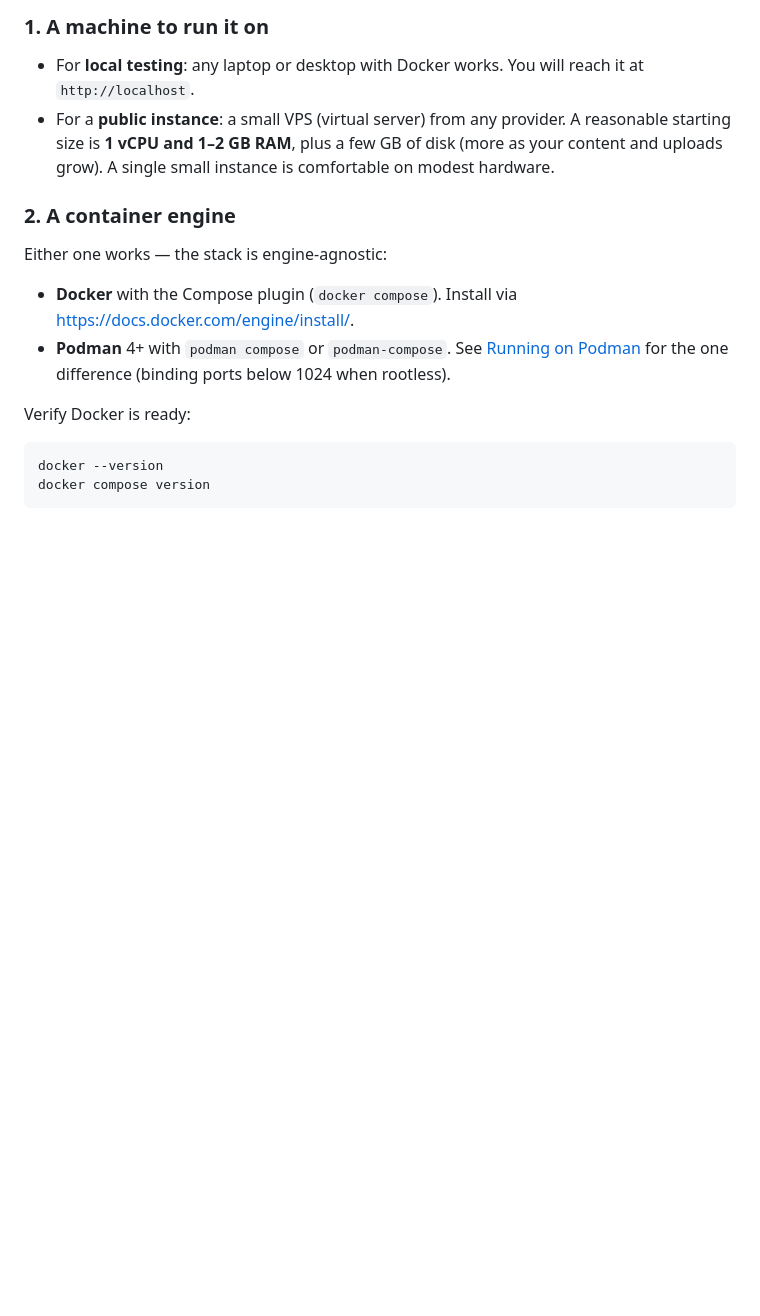
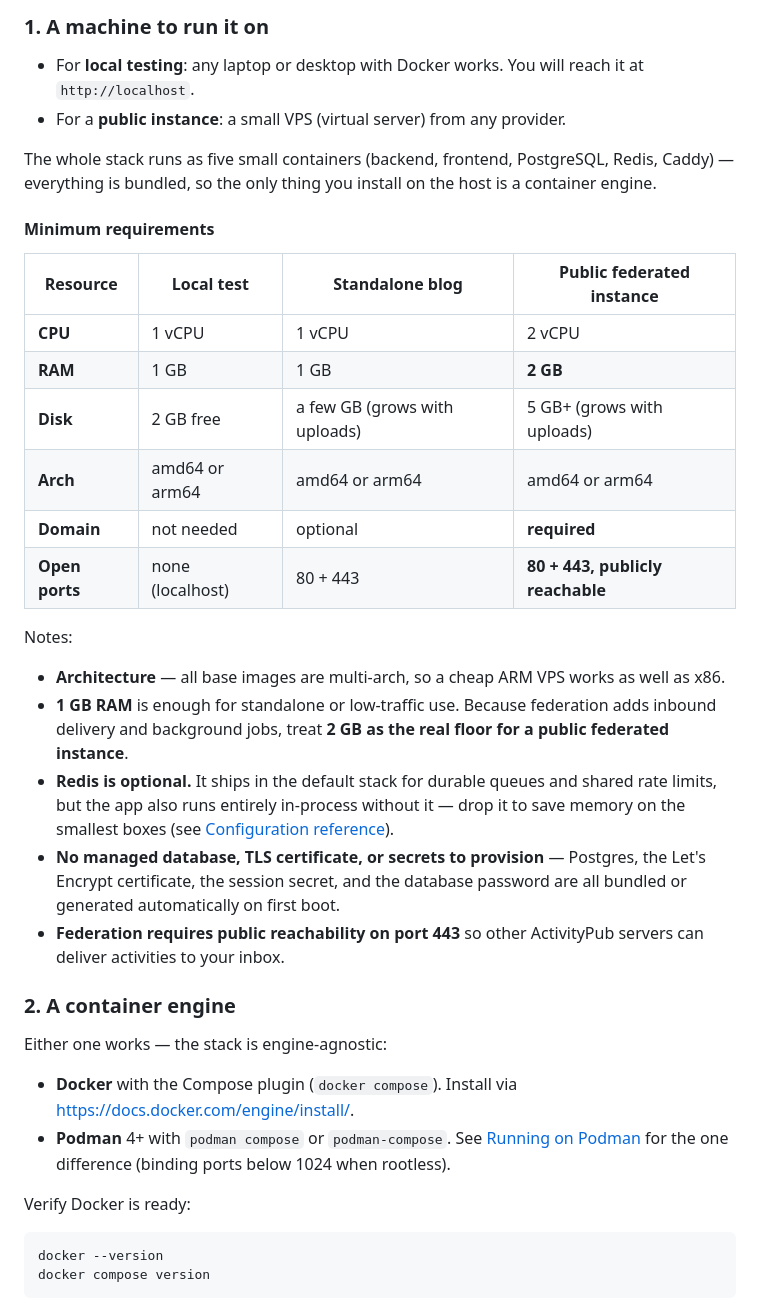
Before and after one commit to the-jk-labs/omicron, a Markdown page: selfhost.md, the part around the change. Drawn GitHub-style; blank space fills up the shorter version.

Commit message:
add requirments for instance hosting

```diff
--- a/selfhost.md
+++ b/selfhost.md
@@ -75,9 +75,38 @@ You need three things.
 - For **local testing**: any laptop or desktop with Docker works. You will reach
   it at `http://localhost`.
 - For a **public instance**: a small VPS (virtual server) from any provider.
-  A reasonable starting size is **1 vCPU and 1–2 GB RAM**, plus a few GB of disk
-  (more as your content and uploads grow). A single small instance is
-  comfortable on modest hardware.
+
+The whole stack runs as five small containers (backend, frontend, PostgreSQL,
+Redis, Caddy) — everything is bundled, so the only thing you install on the host
+is a container engine.
+
+#### Minimum requirements
+
+| Resource | Local test | Standalone blog | Public federated instance |
+| --- | --- | --- | --- |
+| **CPU** | 1 vCPU | 1 vCPU | 2 vCPU |
+| **RAM** | 1 GB | 1 GB | **2 GB** |
+| **Disk** | 2 GB free | a few GB (grows with uploads) | 5 GB+ (grows with uploads) |
+| **Arch** | amd64 or arm64 | amd64 or arm64 | amd64 or arm64 |
+| **Domain** | not needed | optional | **required** |
+| **Open ports** | none (localhost) | 80 + 443 | **80 + 443, publicly reachable** |
+
+Notes:
+
+- **Architecture** — all base images are multi-arch, so a cheap ARM VPS works as
+  well as x86.
+- **1 GB RAM** is enough for standalone or low-traffic use. Because federation
+  adds inbound delivery and background jobs, treat **2 GB as the real floor for a
+  public federated instance**.
+- **Redis is optional.** It ships in the default stack for durable queues and
+  shared rate limits, but the app also runs entirely in-process without it — drop
+  it to save memory on the smallest boxes (see
+  [Configuration reference](#configuration-reference)).
+- **No managed database, TLS certificate, or secrets to provision** — Postgres,
+  the Let's Encrypt certificate, the session secret, and the database password
+  are all bundled or generated automatically on first boot.
+- **Federation requires public reachability on port 443** so other ActivityPub
+  servers can deliver activities to your inbox.
 
 ### 2. A container engine
 
```
